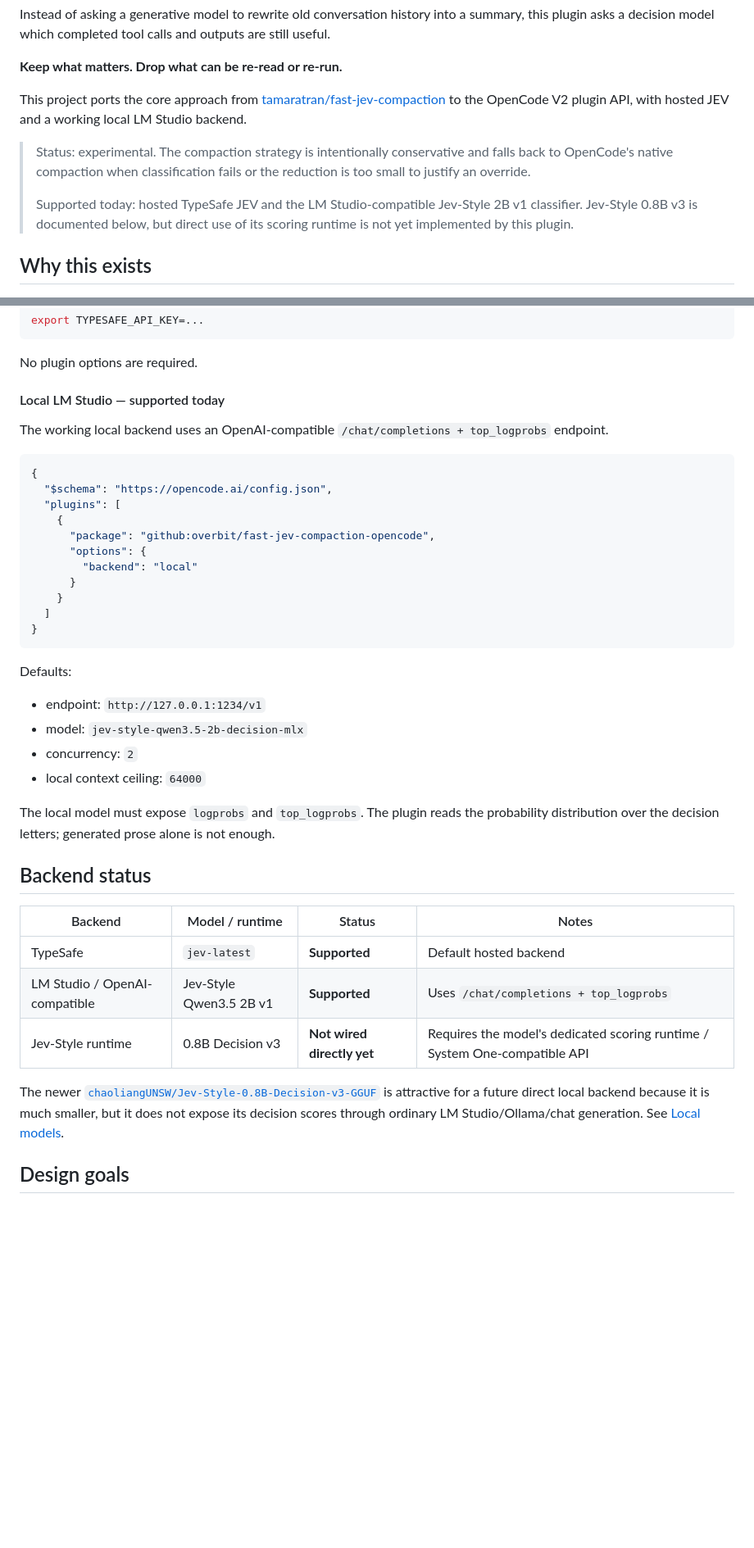
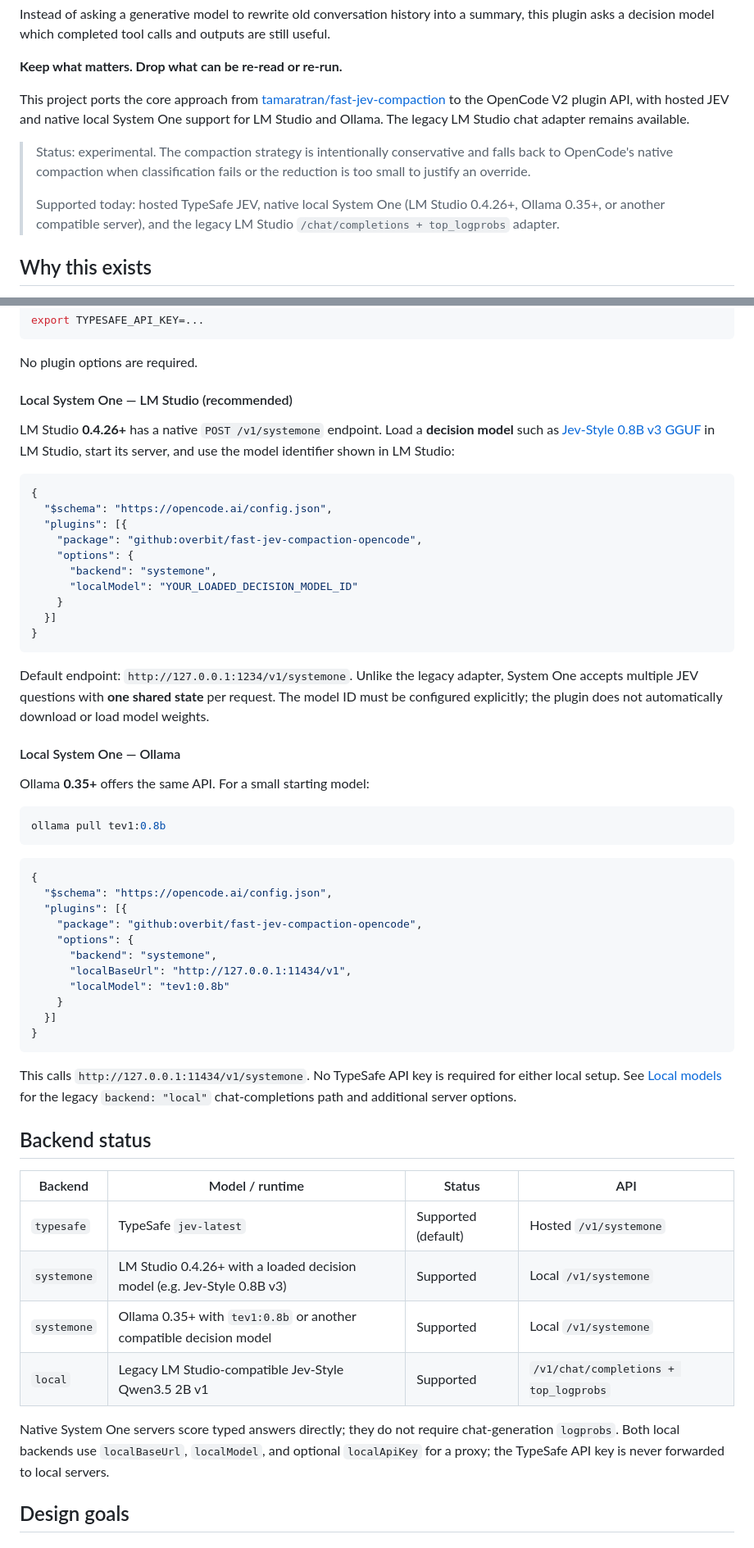
Before and after one commit to overbit/fast-jev-compaction-opencode, a Markdown page: README.md, 2 parts joined by grey strips. Shown at 82% size. Rendered like a GitHub page; blank space fills up the shorter version.

Commit message:
docs(systemone): document LM Studio and Ollama setup

````diff
--- a/README.md
+++ b/README.md
@@ -13,15 +13,16 @@ this plugin asks a decision model which completed tool calls and outputs are sti
 
 This project ports the core approach from
 [tamaratran/fast-jev-compaction](https://github.com/tamaratran/fast-jev-compaction)
-to the OpenCode V2 plugin API, with hosted JEV and a working local LM Studio backend.
+to the OpenCode V2 plugin API, with hosted JEV and native local System One support
+for LM Studio and Ollama. The legacy LM Studio chat adapter remains available.
 
 > Status: experimental. The compaction strategy is intentionally conservative and falls
 > back to OpenCode's native compaction when classification fails or the reduction is too
 > small to justify an override.
 >
-> Supported today: hosted TypeSafe JEV and the LM Studio-compatible Jev-Style 2B v1
-> classifier. Jev-Style 0.8B v3 is documented below, but direct use of its scoring runtime
-> is not yet implemented by this plugin.
+> Supported today: hosted TypeSafe JEV, native local System One (LM Studio 0.4.26+,
+> Ollama 0.35+, or another compatible server), and the legacy LM Studio
+> `/chat/completions + top_logprobs` adapter.
 
 ## Why this exists
 
@@ -126,48 +128,68 @@ export TYPESAFE_API_KEY=...
 
 No plugin options are required.
 
-#### Local LM Studio — supported today
+#### Local System One — LM Studio (recommended)
 
-The working local backend uses an OpenAI-compatible
-`/chat/completions + top_logprobs` endpoint.
+LM Studio **0.4.26+** has a native `POST /v1/systemone` endpoint. Load a **decision
+model** such as [Jev-Style 0.8B v3 GGUF](https://huggingface.co/chaoliangUNSW/Jev-Style-0.8B-Decision-v3-GGUF)
+in LM Studio, start its server, and use the model identifier shown in LM Studio:
 
 ```jsonc
 {
   "$schema": "https://opencode.ai/config.json",
-  "plugins": [
-    {
-      "package": "github:overbit/fast-jev-compaction-opencode",
-      "options": {
-        "backend": "local"
-      }
+  "plugins": [{
+    "package": "github:overbit/fast-jev-compaction-opencode",
+    "options": {
+      "backend": "systemone",
+      "localModel": "YOUR_LOADED_DECISION_MODEL_ID"
     }
-  ]
+  }]
 }
 ```
 
-Defaults:
+Default endpoint: `http://127.0.0.1:1234/v1/systemone`. Unlike the legacy adapter,
+System One accepts multiple JEV questions with **one shared state** per request. The
+model ID must be configured explicitly; the plugin does not automatically download or
+load model weights.
 
-- endpoint: `http://127.0.0.1:1234/v1`
-- model: `jev-style-qwen3.5-2b-decision-mlx`
-- concurrency: `2`
-- local context ceiling: `64000`
+#### Local System One — Ollama
 
-The local model must expose `logprobs` and `top_logprobs`. The plugin reads the
-probability distribution over the decision letters; generated prose alone is not enough.
+Ollama **0.35+** offers the same API. For a small starting model:
+
+```sh
+ollama pull tev1:0.8b
+```
+
+```jsonc
+{
+  "$schema": "https://opencode.ai/config.json",
+  "plugins": [{
+    "package": "github:overbit/fast-jev-compaction-opencode",
+    "options": {
+      "backend": "systemone",
+      "localBaseUrl": "http://127.0.0.1:11434/v1",
+      "localModel": "tev1:0.8b"
+    }
+  }]
+}
+```
+
+This calls `http://127.0.0.1:11434/v1/systemone`. No TypeSafe API key is required
+for either local setup. See [Local models](#local-models) for the legacy
+`backend: "local"` chat-completions path and additional server options.
 
 ## Backend status
 
-| Backend | Model / runtime | Status | Notes |
+| Backend | Model / runtime | Status | API |
 | --- | --- | --- | --- |
-| TypeSafe | `jev-latest` | **Supported** | Default hosted backend |
-| LM Studio / OpenAI-compatible | Jev-Style Qwen3.5 2B v1 | **Supported** | Uses `/chat/completions + top_logprobs` |
-| Jev-Style runtime | 0.8B Decision v3 | **Not wired directly yet** | Requires the model's dedicated scoring runtime / System One-compatible API |
+| `typesafe` | TypeSafe `jev-latest` | Supported (default) | Hosted `/v1/systemone` |
+| `systemone` | LM Studio 0.4.26+ with a loaded decision model (e.g. Jev-Style 0.8B v3) | Supported | Local `/v1/systemone` |
+| `systemone` | Ollama 0.35+ with `tev1:0.8b` or another compatible decision model | Supported | Local `/v1/systemone` |
+| `local` | Legacy LM Studio-compatible Jev-Style Qwen3.5 2B v1 | Supported | `/v1/chat/completions + top_logprobs` |
 
-The newer
-[`chaoliangUNSW/Jev-Style-0.8B-Decision-v3-GGUF`](https://huggingface.co/chaoliangUNSW/Jev-Style-0.8B-Decision-v3-GGUF)
-is attractive for a future direct local backend because it is much smaller, but it does
-not expose its decision scores through ordinary LM Studio/Ollama/chat generation. See
-[Local models](#local-models).
+Native System One servers score typed answers directly; they do not require chat-generation
+`logprobs`. Both local backends use `localBaseUrl`, `localModel`, and optional
+`localApiKey` for a proxy; the TypeSafe API key is never forwarded to local servers.
 
 ## Design goals
 
````
Also changed, not shown: other parts of README.md (+49 -20 lines).
